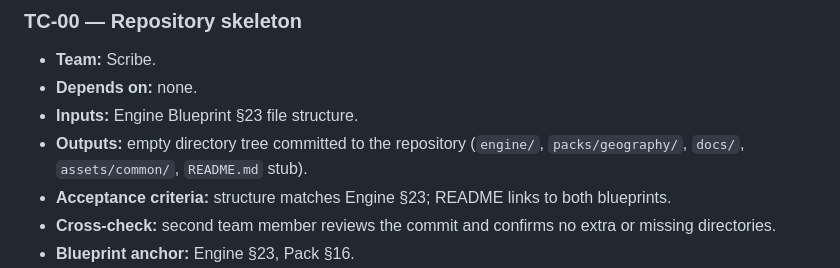
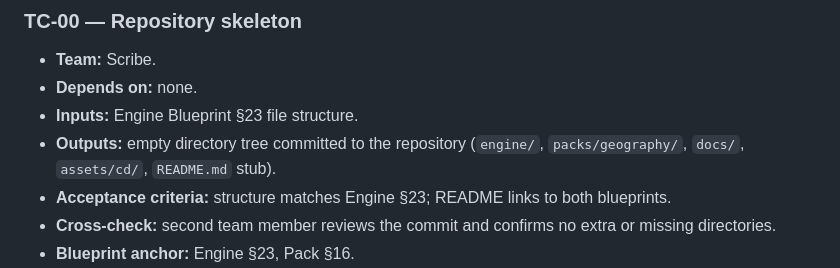
Before and after one commit to threehouse-plus-ec/triple-memory, a Markdown page: docs/TASK_CARDS.md, the part around the change. Rendered like a GitHub page.

```diff
--- a/docs/TASK_CARDS.md
+++ b/docs/TASK_CARDS.md
@@ -76,7 +76,7 @@ The cross-check rule is non-negotiable:
 - **Team:** Scribe.
 - **Depends on:** none.
 - **Inputs:** Engine Blueprint §23 file structure.
-- **Outputs:** empty directory tree committed to the repository (`engine/`, `packs/geography/`, `docs/`, `assets/common/`, `README.md` stub).
+- **Outputs:** empty directory tree committed to the repository (`engine/`, `packs/geography/`, `docs/`, `assets/cd/`, `README.md` stub).
 - **Acceptance criteria:** structure matches Engine §23; README links to both blueprints.
 - **Cross-check:** second team member reviews the commit and confirms no extra or missing directories.
 - **Blueprint anchor:** Engine §23, Pack §16.
```
Also changed, not shown: README.md (+15 -4 lines).
